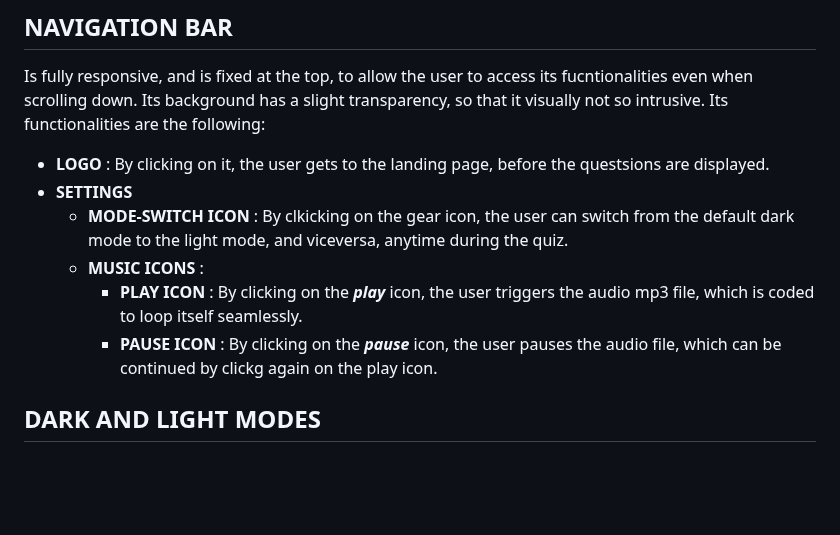
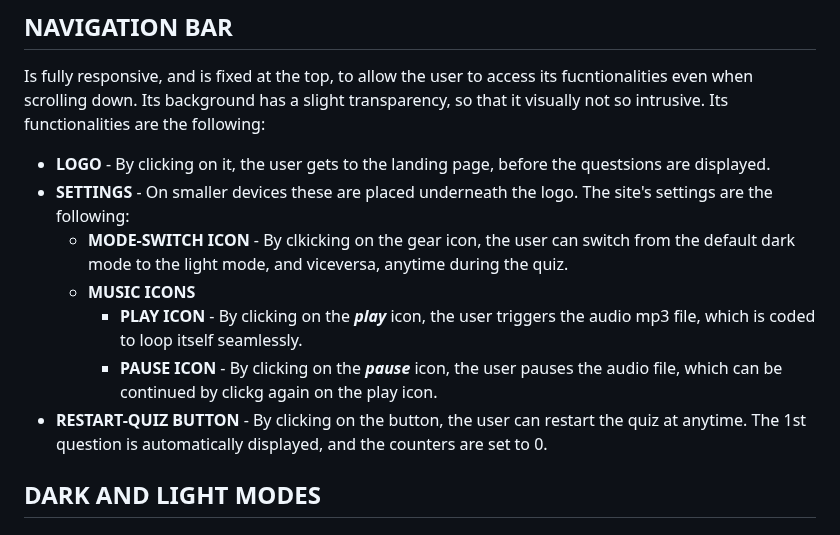
Before and after one commit to Ethra8/history-quiz, a Markdown page: README.md, the part around the change. Drawn GitHub-style; blank space fills up the shorter version.

Commit message:
Update navbar features

```diff
--- a/README.md
+++ b/README.md
@@ -202,12 +202,13 @@ The following image has been used for the light mode option, to contrast with th
 
 ## NAVIGATION BAR
 Is fully responsive, and is fixed at the top, to allow the user to access its fucntionalities even when scrolling down. Its background has a slight transparency, so that it visually not so intrusive. Its functionalities are the following:
-- **LOGO** : By clicking on it, the user gets to the landing page, before the questsions are displayed.
-- **SETTINGS**
-    * **MODE-SWITCH ICON** : By clkicking on the gear icon, the user can switch from the default dark mode to the light mode, and viceversa, anytime during the quiz.
-    * **MUSIC ICONS** :
-        + **PLAY ICON** : By clicking on the ***play*** icon, the user triggers the audio mp3 file, which is coded to loop itself seamlessly.
-        + **PAUSE ICON** : By clicking on the ***pause*** icon, the user pauses the audio file, which can be continued by clickg again on the play icon.
+- **LOGO** - By clicking on it, the user gets to the landing page, before the questsions are displayed.
+- **SETTINGS** - On smaller devices these are placed underneath the logo. The site's settings are the following:
+    * **MODE-SWITCH ICON** - By clkicking on the gear icon, the user can switch from the default dark mode to the light mode, and viceversa, anytime during the quiz.
+    * **MUSIC ICONS**
+        + **PLAY ICON** - By clicking on the ***play*** icon, the user triggers the audio mp3 file, which is coded to loop itself seamlessly.
+        + **PAUSE ICON** - By clicking on the ***pause*** icon, the user pauses the audio file, which can be continued by clickg again on the play icon.
+- **RESTART-QUIZ BUTTON** - By clicking on the button, the user can restart the quiz at anytime. The 1st question is automatically displayed, and the counters are set to 0.
 
 ## DARK AND LIGHT MODES
 By clicking on the settings icon placed on the navigation bar, the user can toggle between the default dark mode, and the light mode, all through the quiz:
```
